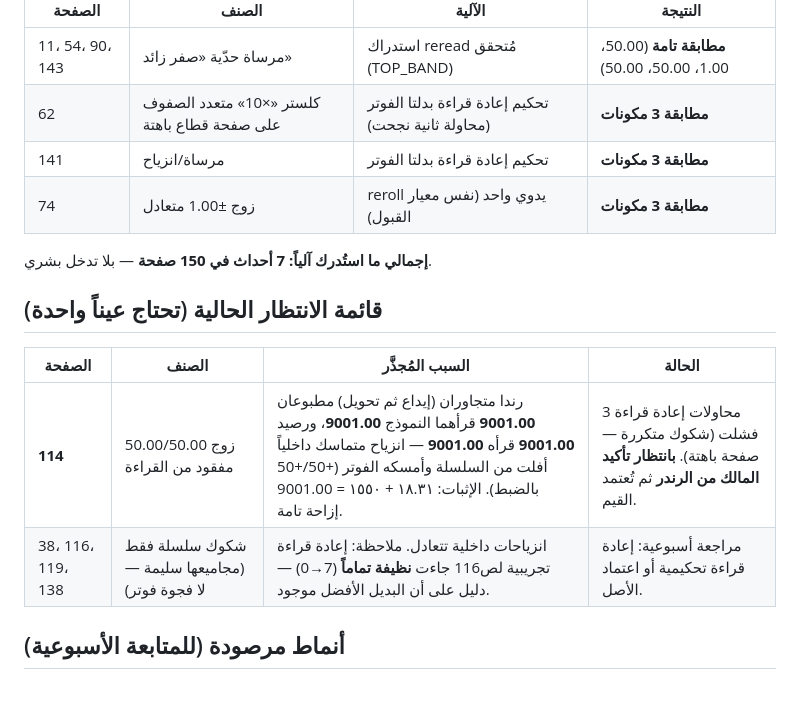
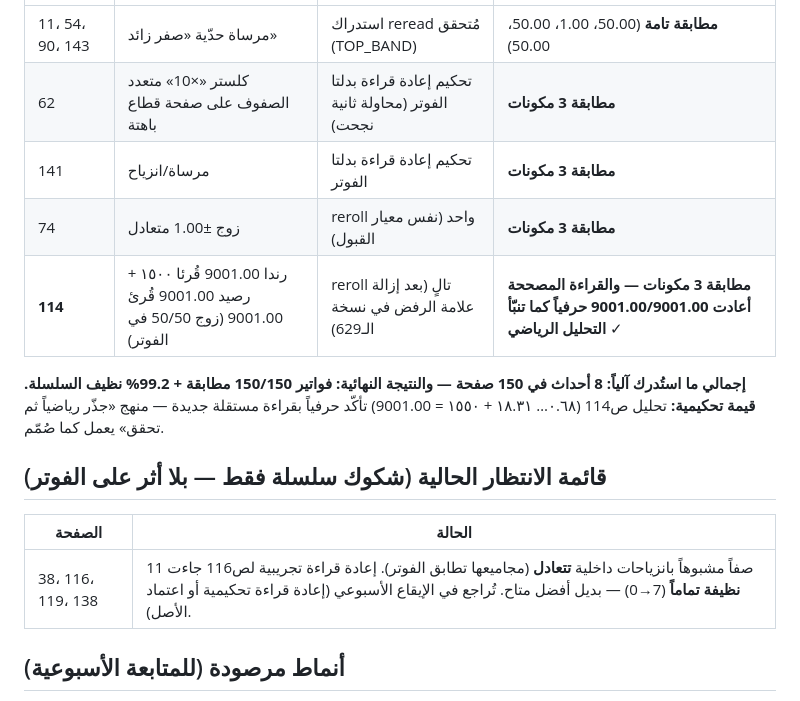
Before and after one commit to jahfaliabdulrahman-dev/rajhi-rag, a Markdown page: docs/suspects_log.md, the part around the change. GitHub-like rendering.

Commit message:
docs(ledger): 150-page slice fully reconciled — p114 healed on a fresh verified roll
The 629-run's lottery roll for p114 succeeded and returned the predicted
values to the digit (9001.00/9001.00 vs the misread 1500/9001.00) —
footer-delta acceptance, 3/3 components. The 150-page ledger now stands at
footer 150/150 with all 8 events auto-resolved; the only remainder is 11
chain-suspects on 4 pages (sums reconcile; weekly review).

```diff
--- a/docs/suspects_log.md
+++ b/docs/suspects_log.md
@@ -10,16 +10,17 @@
 | 11، 54، 90، 143 | مرساة حدّية «صفر زائد» | استدراك reread مُتحقق (TOP_BAND) | **مطابقة تامة** (50.00، 1.00، 50.00، 50.00) |
 | 62 | كلستر «×10» متعدد الصفوف على صفحة قطاع باهتة | تحكيم إعادة قراءة بدلتا الفوتر (محاولة ثانية نجحت) | **مطابقة 3 مكونات** |
 | 141 | مرساة/انزياح | تحكيم إعادة قراءة بدلتا الفوتر | **مطابقة 3 مكونات** |
-| 74 | زوج ±1.00 متعادل | reroll يدوي واحد (نفس معيار القبول) | **مطابقة 3 مكونات** |
+| 74 | زوج ±1.00 متعادل | reroll واحد (نفس معيار القبول) | **مطابقة 3 مكونات** |
+| **114** | رندا 9001.00 قُرئا ١٥٠٠ + رصيد 9001.00 قُرئ 9001.00 (زوج 50/50 في الفوتر) | reroll تالٍ (بعد إزالة علامة الرفض في نسخة الـ629) | **مطابقة 3 مكونات — والقراءة المصححة أعادت 9001.00/9001.00 حرفياً كما تنبّأ التحليل الرياضي** ✓ |
 
-**إجمالي ما استُدرك آلياً: 7 أحداث في 150 صفحة** — بلا تدخل بشري.
+**إجمالي ما استُدرك آلياً: 8 أحداث في 150 صفحة — والنتيجة النهائية: فواتير 150/150 مطابقة + 99.2% نظيف السلسلة.**
+**قيمة تحكيمية:** تحليل ص114 (٠.٦٨… ١٨.٣١ + ١٥٥٠ = 9001.00) تأكّد حرفياً بقراءة مستقلة جديدة — منهج «جذّر رياضياً ثم تحقق» يعمل كما صُمّم.
 
-## قائمة الانتظار الحالية (تحتاج عيناً واحدة)
+## قائمة الانتظار الحالية (شكوك سلسلة فقط — بلا أثر على الفوتر)
 
-| الصفحة | الصنف | السبب المُجذَّر | الحالة |
-|---|---|---|---|
-| **114** | زوج 50.00/50.00 مفقود من القراءة | رندا متجاوران (إيداع ثم تحويل) مطبوعان **9001.00** قرأهما النموذج **9001.00**، ورصيد **9001.00** قرأه **9001.00** — انزياح متماسك داخلياً أفلت من السلسلة وأمسكه الفوتر (+50/+50 بالضبط). الإثبات: ١٨.٣١ + ١٥٥٠ = 9001.00 إزاحة تامة. | 3 محاولات إعادة قراءة فشلت (شكوك متكررة — صفحة باهتة). **بانتظار تأكيد المالك من الرندر** ثم تُعتمد القيم. |
-| 38، 116، 119، 138 | شكوك سلسلة فقط (مجاميعها سليمة — لا فجوة فوتر) | انزياحات داخلية تتعادل. ملاحظة: إعادة قراءة تجريبية لص116 جاءت **نظيفة تماماً** (7→0) — دليل على أن البديل الأفضل موجود. | مراجعة أسبوعية: إعادة قراءة تحكيمية أو اعتماد الأصل. |
+| الصفحة | الحالة |
+|---|---|
+| 38، 116، 119، 138 | 11 صفاً مشبوهاً بانزياحات داخلية **تتعادل** (مجاميعها تطابق الفوتر). إعادة قراءة تجريبية لص116 جاءت **نظيفة تماماً** (7→0) — بديل أفضل متاح. تُراجع في الإيقاع الأسبوعي (إعادة قراءة تحكيمية أو اعتماد الأصل). |
 
 ## أنماط مرصودة (للمتابعة الأسبوعية)
 
```
Also changed, not shown: PLAN.md (+1 -1 lines).
